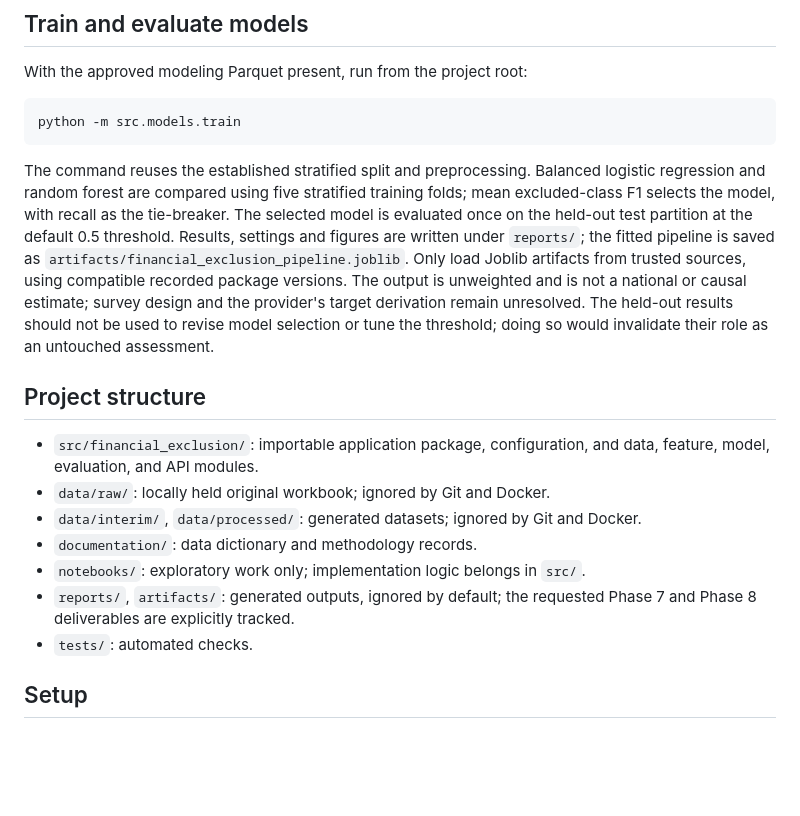
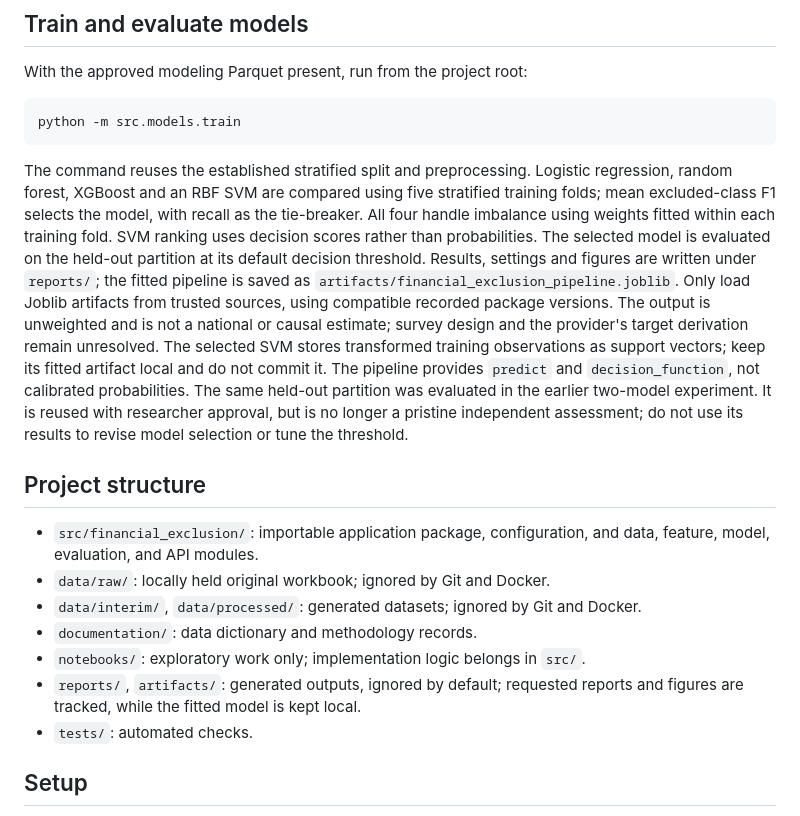
Before and after one commit to AssumptaMw/financial-exclusion-capstone, a Markdown page: README.md, the part around the change. Rendered like a GitHub page; blank space fills up the shorter version.

Commit message:
feat(model): compare all proposal algorithms

````diff
--- a/README.md
+++ b/README.md
@@ -137,17 +137,24 @@ python -m src.models.train
 ```
 
 The command reuses the established stratified split and preprocessing.
-Balanced logistic regression and random forest are compared using five
-stratified training folds; mean excluded-class F1 selects the model, with
-recall as the tie-breaker. The selected model is evaluated once on the held-out
-test partition at the default 0.5 threshold. Results, settings and figures
+Logistic regression, random forest, XGBoost and an RBF SVM are compared using
+five stratified training folds; mean excluded-class F1 selects the model, with
+recall as the tie-breaker. All four handle imbalance using weights fitted
+within each training fold. SVM ranking uses decision scores rather than
+probabilities. The selected model is evaluated on the held-out partition at
+its default decision threshold. Results, settings and figures
 are written under `reports/`; the fitted pipeline is saved as
 `artifacts/financial_exclusion_pipeline.joblib`. Only load Joblib artifacts
 from trusted sources, using compatible recorded package versions. The output
 is unweighted and is not a national or causal estimate; survey design and
 the provider's target derivation remain unresolved.
-The held-out results should not be used to revise model selection or tune the
-threshold; doing so would invalidate their role as an untouched assessment.
+The selected SVM stores transformed training observations as support vectors;
+keep its fitted artifact local and do not commit it. The pipeline provides
+`predict` and `decision_function`, not calibrated probabilities.
+The same held-out partition was evaluated in the earlier two-model experiment.
+It is reused with researcher approval, but is no longer a pristine independent
+assessment; do not use its results to revise model selection or tune the
+threshold.
 
 ## Project structure
 
@@ -156,8 +163,8 @@ threshold; doing so would invalidate their role as an untouched assessment.
 - `data/interim/`, `data/processed/`: generated datasets; ignored by Git and Docker.
 - `documentation/`: data dictionary and methodology records.
 - `notebooks/`: exploratory work only; implementation logic belongs in `src/`.
-- `reports/`, `artifacts/`: generated outputs, ignored by default; the requested
-  Phase 7 and Phase 8 deliverables are explicitly tracked.
+- `reports/`, `artifacts/`: generated outputs, ignored by default; requested
+  reports and figures are tracked, while the fitted model is kept local.
 - `tests/`: automated checks.
 
 ## Setup
````
Also changed, not shown: documentation/methodology.md (+22 -10 lines), reports/results/model_evaluation_report.md (+18 -12 lines), reports/figures/model_confusion_matrix.png, reports/figures/model_precision_recall.png, reports/figures/model_roc.png, 9 other files.
